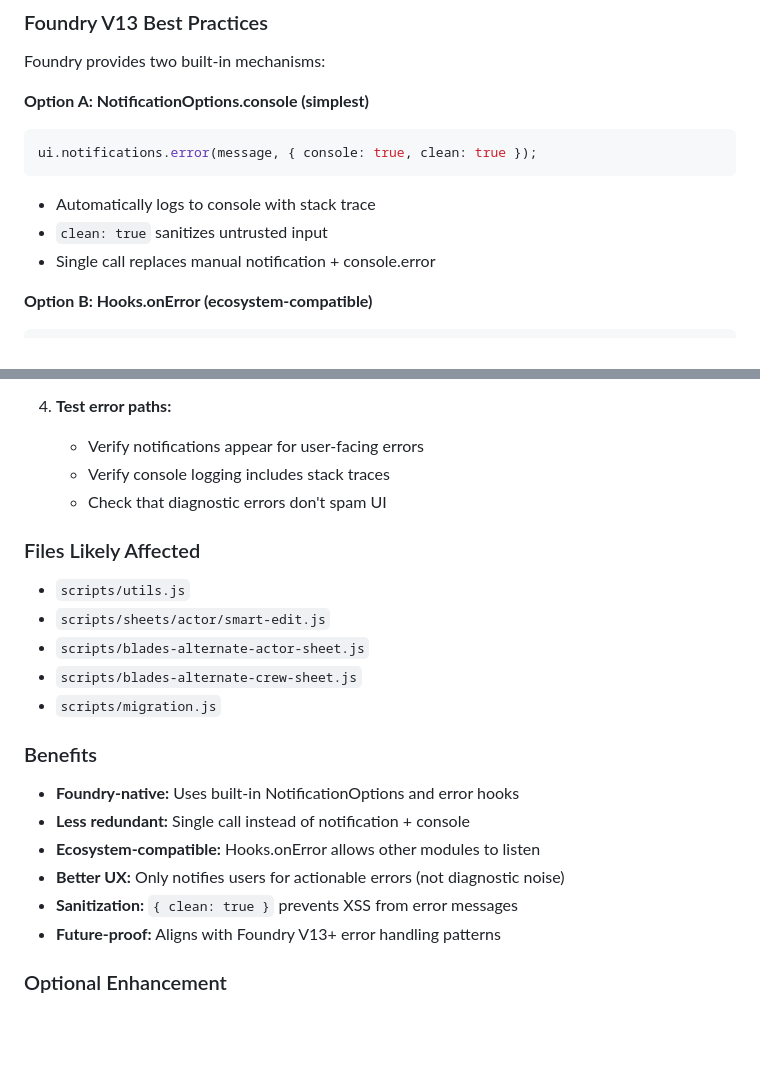
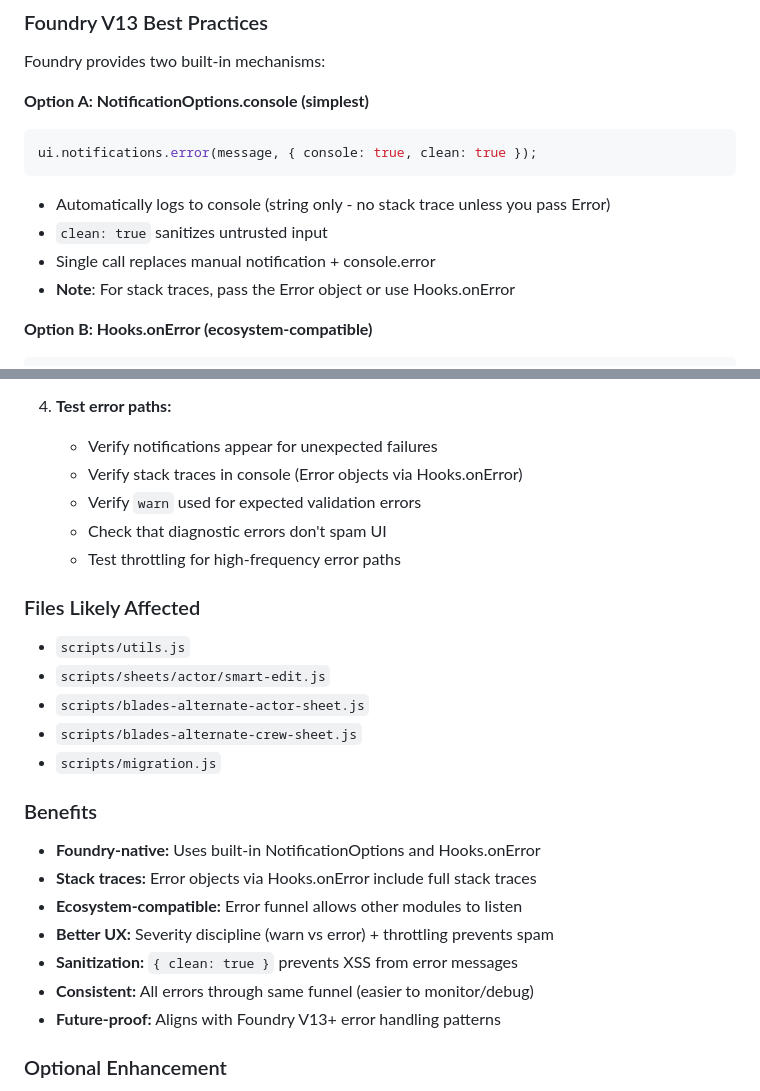
Before and after one commit to justinross/foundry-bitd-alternate-sheets, a Markdown page: docs/tracking/REMAINING_REFACTORINGS.md, 2 parts joined by grey strips. GitHub-like rendering; blank space fills up the shorter version.

````diff
--- a/docs/tracking/REMAINING_REFACTORINGS.md
+++ b/docs/tracking/REMAINING_REFACTORINGS.md
@@ -55,9 +55,10 @@ Foundry provides two built-in mechanisms:
 ```javascript
 ui.notifications.error(message, { console: true, clean: true });
 ```
-- Automatically logs to console with stack trace
+- Automatically logs to console (string only - no stack trace unless you pass Error)
 - `clean: true` sanitizes untrusted input
 - Single call replaces manual notification + console.error
+- **Note**: For stack traces, pass the Error object or use Hooks.onError
 
 **Option B: Hooks.onError (ecosystem-compatible)**
 ```javascript
@@ -122,8 +154,10 @@ Hooks.onError(`BitD-Alt.${contextDescription}`, error, {
 
 4. **Test error paths:**
-   - Verify notifications appear for user-facing errors
-   - Verify console logging includes stack traces
+   - Verify notifications appear for unexpected failures
+   - Verify stack traces in console (Error objects via Hooks.onError)
+   - Verify `warn` used for expected validation errors
    - Check that diagnostic errors don't spam UI
+   - Test throttling for high-frequency error paths
 
 ### Files Likely Affected
 
@@ -135,11 +169,12 @@ Hooks.onError(`BitD-Alt.${contextDescription}`, error, {
 
 ### Benefits
 
-- **Foundry-native:** Uses built-in NotificationOptions and error hooks
-- **Less redundant:** Single call instead of notification + console
-- **Ecosystem-compatible:** Hooks.onError allows other modules to listen
-- **Better UX:** Only notifies users for actionable errors (not diagnostic noise)
+- **Foundry-native:** Uses built-in NotificationOptions and Hooks.onError
+- **Stack traces:** Error objects via Hooks.onError include full stack traces
+- **Ecosystem-compatible:** Error funnel allows other modules to listen
+- **Better UX:** Severity discipline (warn vs error) + throttling prevents spam
 - **Sanitization:** `{ clean: true }` prevents XSS from error messages
+- **Consistent:** All errors through same funnel (easier to monitor/debug)
 - **Future-proof:** Aligns with Foundry V13+ error handling patterns
 
 ### Optional Enhancement
````
Also changed, not shown: other parts of docs/tracking/REMAINING_REFACTORINGS.md (+49 -18 lines).
